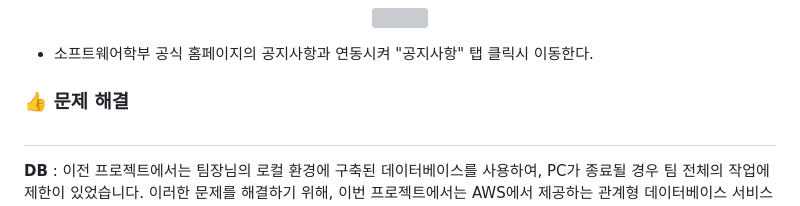
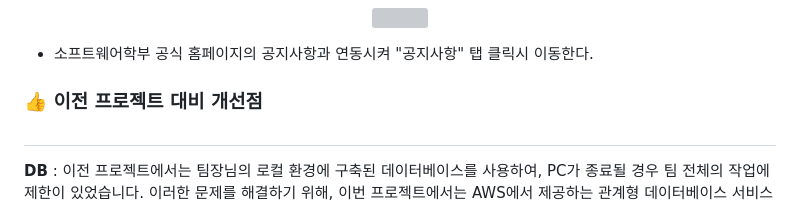
Before and after one commit to wtgs9817/Capstone-Design, a Markdown page: README.md, the part around the change. Drawn GitHub-style; grey boxes are pictures that could not be loaded.

```diff
--- a/README.md
+++ b/README.md
@@ -146,7 +146,7 @@
 
 - 소프트웨어학부 공식 홈페이지의 공지사항과 연동시켜 "공지사항" 탭 클릭시 이동한다.
 
-### 👍 문제 해결
+### 👍 이전 프로젝트 대비 개선점
 #
 
 **DB** : 이전 프로젝트에서는 팀장님의 로컬 환경에 구축된 데이터베이스를 사용하여, PC가 종료될 경우 팀 전체의 작업에 제한이 있었습니다. 이러한 문제를 해결하기 위해, 이번 프로젝트에서는 AWS에서 제공하는 관계형 데이터베이스 서비스(RDS)를 사용했습니다. 이를 통해 항상 안정적으로 접근하고 협업이 가능한 환경을 구축할 수 있었습니다.
```
